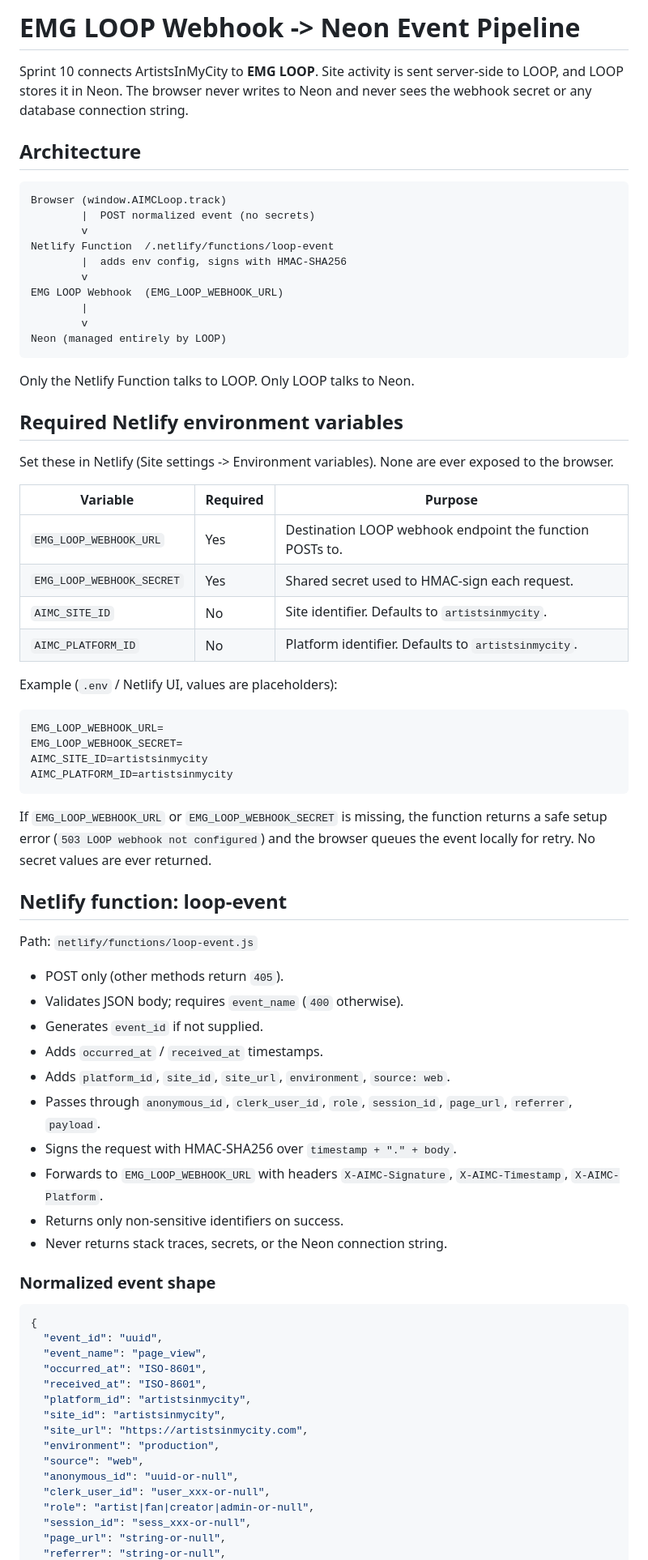
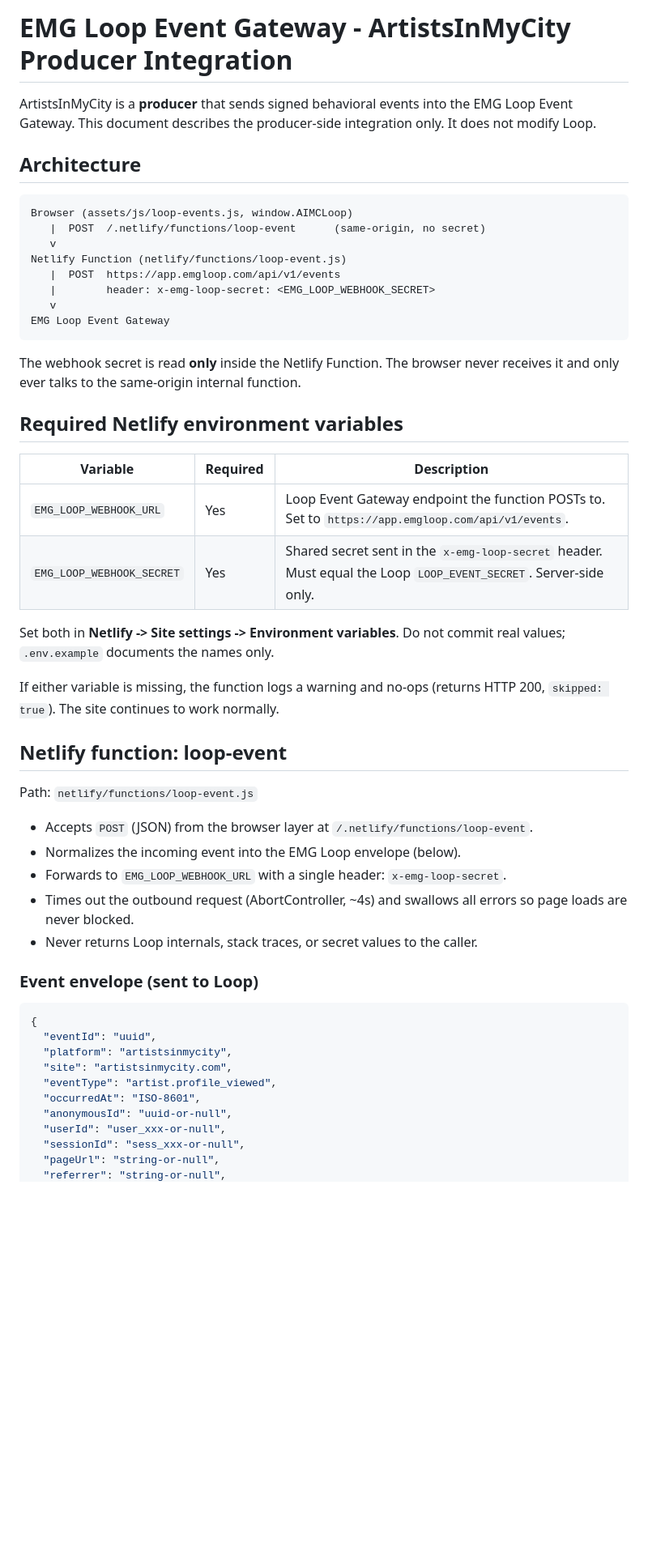
Before and after one commit to elitemediagroup1/artistsinmycity, a Markdown page: docs/EMG_LOOP_WEBHOOK.md, the part around one of its changes. Shown at 81% size. Drawn GitHub-style; blank space fills up the shorter version.

Commit message:
Rewrite EMG Loop webhook doc for new gateway contract

````diff
--- a/docs/EMG_LOOP_WEBHOOK.md
+++ b/docs/EMG_LOOP_WEBHOOK.md
@@ -1,82 +1,60 @@
-# EMG LOOP Webhook -> Neon Event Pipeline
+# EMG Loop Event Gateway - ArtistsInMyCity Producer Integration
 
-Sprint 10 connects ArtistsInMyCity to **EMG LOOP**. Site activity is sent
-server-side to LOOP, and LOOP stores it in Neon. The browser never writes to
-Neon and never sees the webhook secret or any database connection string.
+ArtistsInMyCity is a **producer** that sends signed behavioral events into the
+EMG Loop Event Gateway. This document describes the producer-side integration
+only. It does not modify Loop.
 
 ## Architecture
 
 ```
-Browser (window.AIMCLoop.track)
-        |  POST normalized event (no secrets)
-        v
-Netlify Function  /.netlify/functions/loop-event
-        |  adds env config, signs with HMAC-SHA256
-        v
-EMG LOOP Webhook  (EMG_LOOP_WEBHOOK_URL)
-        |
-        v
-Neon (managed entirely by LOOP)
+Browser (assets/js/loop-events.js, window.AIMCLoop)
+   |  POST  /.netlify/functions/loop-event      (same-origin, no secret)
+   v
+Netlify Function (netlify/functions/loop-event.js)
+   |  POST  https://app.emgloop.com/api/v1/events
+   |        header: x-emg-loop-secret: <EMG_LOOP_WEBHOOK_SECRET>
+   v
+EMG Loop Event Gateway
 ```
 
-Only the Netlify Function talks to LOOP. Only LOOP talks to Neon.
+The webhook secret is read **only** inside the Netlify Function. The browser
+never receives it and only ever talks to the same-origin internal function.
 
 ## Required Netlify environment variables
 
-Set these in Netlify (Site settings -> Environment variables). None are ever
-exposed to the browser.
+| Variable | Required | Description |
+| --- | --- | --- |
+| `EMG_LOOP_WEBHOOK_URL` | Yes | Loop Event Gateway endpoint the function POSTs to. Set to `https://app.emgloop.com/api/v1/events`. |
+| `EMG_LOOP_WEBHOOK_SECRET` | Yes | Shared secret sent in the `x-emg-loop-secret` header. Must equal the Loop `LOOP_EVENT_SECRET`. Server-side only. |
 
-| Variable | Required | Purpose |
-| --- | --- | --- |
-| `EMG_LOOP_WEBHOOK_URL` | Yes | Destination LOOP webhook endpoint the function POSTs to. |
-| `EMG_LOOP_WEBHOOK_SECRET` | Yes | Shared secret used to HMAC-sign each request. |
-| `AIMC_SITE_ID` | No | Site identifier. Defaults to `artistsinmycity`. |
-| `AIMC_PLATFORM_ID` | No | Platform identifier. Defaults to `artistsinmycity`. |
+Set both in **Netlify -> Site settings -> Environment variables**. Do not commit
+real values; `.env.example` documents the names only.
 
-Example (`.env` / Netlify UI, values are placeholders):
-
-```
-EMG_LOOP_WEBHOOK_URL=
-EMG_LOOP_WEBHOOK_SECRET=
-AIMC_SITE_ID=artistsinmycity
-AIMC_PLATFORM_ID=artistsinmycity
-```
-
-If `EMG_LOOP_WEBHOOK_URL` or `EMG_LOOP_WEBHOOK_SECRET` is missing, the function
-returns a safe setup error (`503 LOOP webhook not configured`) and the browser
-queues the event locally for retry. No secret values are ever returned.
+If either variable is missing, the function logs a warning and no-ops (returns
+HTTP 200, `skipped: true`). The site continues to work normally.
 
 ## Netlify function: loop-event
 
 Path: `netlify/functions/loop-event.js`
 
-- POST only (other methods return `405`).
-- Validates JSON body; requires `event_name` (`400` otherwise).
-- Generates `event_id` if not supplied.
-- Adds `occurred_at` / `received_at` timestamps.
-- Adds `platform_id`, `site_id`, `site_url`, `environment`, `source: web`.
-- Passes through `anonymous_id`, `clerk_user_id`, `role`, `session_id`, `page_url`, `referrer`, `payload`.
-- Signs the request with HMAC-SHA256 over `timestamp + "." + body`.
-- Forwards to `EMG_LOOP_WEBHOOK_URL` with headers `X-AIMC-Signature`, `X-AIMC-Timestamp`, `X-AIMC-Platform`.
-- Returns only non-sensitive identifiers on success.
-- Never returns stack traces, secrets, or the Neon connection string.
+- Accepts `POST` (JSON) from the browser layer at `/.netlify/functions/loop-event`.
+- Normalizes the incoming event into the EMG Loop envelope (below).
+- Forwards to `EMG_LOOP_WEBHOOK_URL` with a single header: `x-emg-loop-secret`.
+- Times out the outbound request (AbortController, ~4s) and swallows all errors
+  so page loads are never blocked.
+- Never returns Loop internals, stack traces, or secret values to the caller.
 
-### Normalized event shape
+### Event envelope (sent to Loop)
 
 ```json
 {
-  "event_id": "uuid",
-  "event_name": "page_view",
-  "occurred_at": "ISO-8601",
-  "received_at": "ISO-8601",
-  "platform_id": "artistsinmycity",
-  "site_id": "artistsinmycity",
-  "site_url": "https://artistsinmycity.com",
-  "environment": "production",
-  "source": "web",
-  "anonymous_id": "uuid-or-null",
-  "clerk_user_id": "user_xxx-or-null",
-  "role": "artist|fan|creator|admin-or-null",
-  "session_id": "sess_xxx-or-null",
-  "page_url": "string-or-null",
+  "eventId": "uuid",
+  "platform": "artistsinmycity",
+  "site": "artistsinmycity.com",
+  "eventType": "artist.profile_viewed",
+  "occurredAt": "ISO-8601",
+  "anonymousId": "uuid-or-null",
+  "userId": "user_xxx-or-null",
+  "sessionId": "sess_xxx-or-null",
+  "pageUrl": "string-or-null",
   "referrer": "string-or-null",
````
Also changed, not shown: other parts of docs/EMG_LOOP_WEBHOOK.md (+51 -65 lines).
